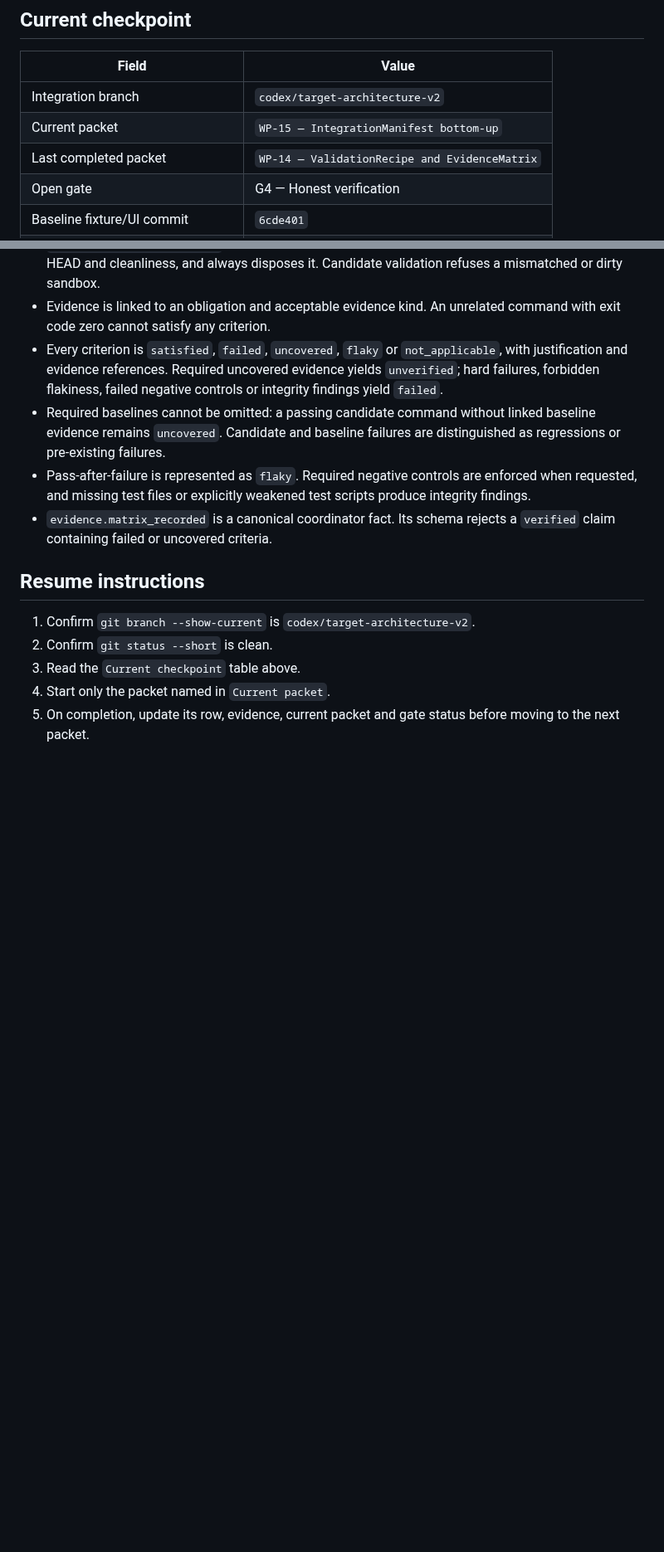
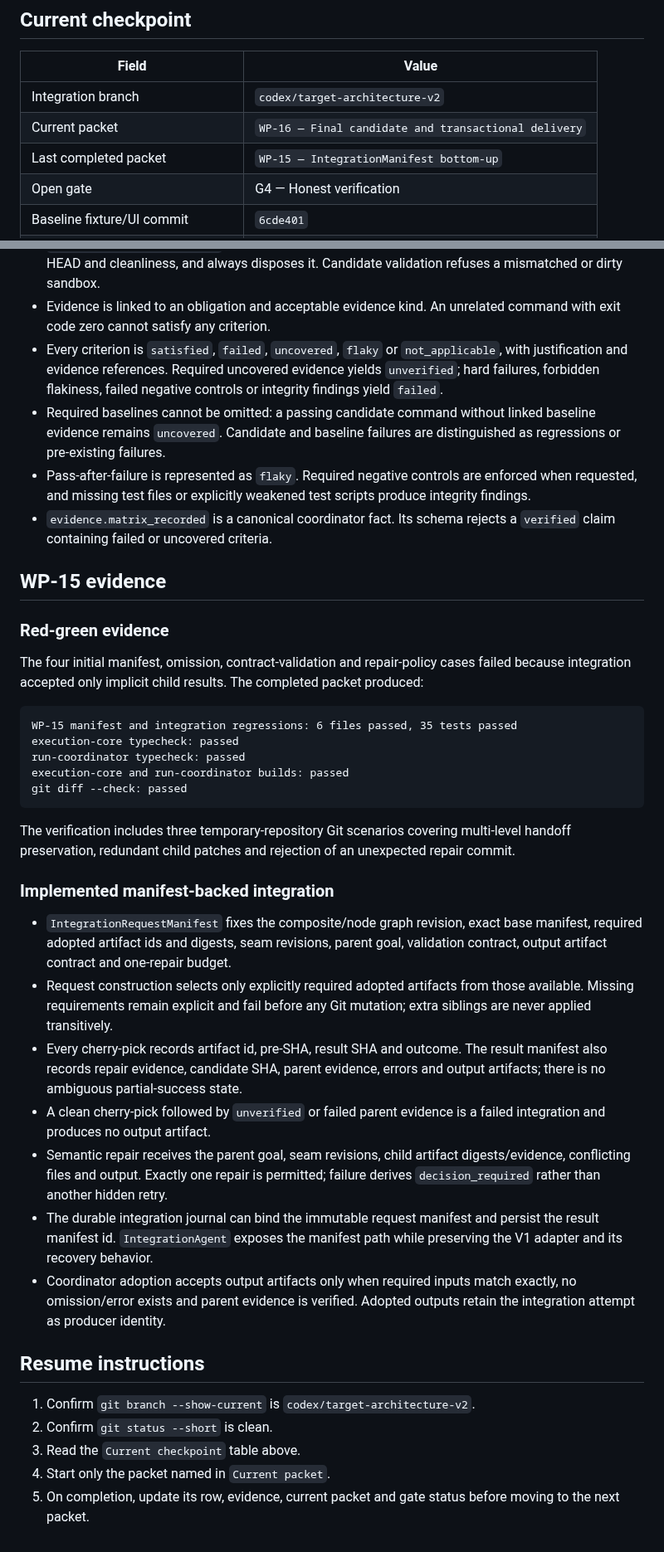
Before and after one commit to franclarke/Manyhands, a Markdown page: docs/plans/target-architecture-progress.md, 2 parts joined by grey strips. Shown at 83% size. Rendered like a GitHub page; blank space fills up the shorter version.

Commit message:
docs: checkpoint WP-15 completion

````diff
--- a/docs/plans/target-architecture-progress.md
+++ b/docs/plans/target-architecture-progress.md
@@ -10,8 +10,8 @@
 | Field | Value |
 |---|---|
 | Integration branch | `codex/target-architecture-v2` |
-| Current packet | `WP-15 — IntegrationManifest bottom-up` |
-| Last completed packet | `WP-14 — ValidationRecipe and EvidenceMatrix` |
+| Current packet | `WP-16 — Final candidate and transactional delivery` |
+| Last completed packet | `WP-15 — IntegrationManifest bottom-up` |
 | Open gate | G4 — Honest verification |
 | Baseline fixture/UI commit | `6cde401` |
 | Target docs and plan commit | `bf24862` |
@@ -678,6 +679,51 @@ git diff --check: passed
 - `evidence.matrix_recorded` is a canonical coordinator fact. Its schema rejects
   a `verified` claim containing failed or uncovered criteria.
 
+## WP-15 evidence
+
+### Red-green evidence
+
+The four initial manifest, omission, contract-validation and repair-policy
+cases failed because integration accepted only implicit child results. The
+completed packet produced:
+
+```text
+WP-15 manifest and integration regressions: 6 files passed, 35 tests passed
+execution-core typecheck: passed
+run-coordinator typecheck: passed
+execution-core and run-coordinator builds: passed
+git diff --check: passed
+```
+
+The verification includes three temporary-repository Git scenarios covering
+multi-level handoff preservation, redundant child patches and rejection of an
+unexpected repair commit.
+
+### Implemented manifest-backed integration
+
+- `IntegrationRequestManifest` fixes the composite/node graph revision, exact
+  base manifest, required adopted artifact ids and digests, seam revisions,
+  parent goal, validation contract, output artifact contract and one-repair
+  budget.
+- Request construction selects only explicitly required adopted artifacts from
+  those available. Missing requirements remain explicit and fail before any
+  Git mutation; extra siblings are never applied transitively.
+- Every cherry-pick records artifact id, pre-SHA, result SHA and outcome. The
+  result manifest also records repair evidence, candidate SHA, parent evidence,
+  errors and output artifacts; there is no ambiguous partial-success state.
+- A clean cherry-pick followed by `unverified` or failed parent evidence is a
+  failed integration and produces no output artifact.
+- Semantic repair receives the parent goal, seam revisions, child artifact
+  digests/evidence, conflicting files and output. Exactly one repair is
+  permitted; failure derives `decision_required` rather than another hidden
+  retry.
+- The durable integration journal can bind the immutable request manifest and
+  persist the result manifest id. `IntegrationAgent` exposes the manifest path
+  while preserving the V1 adapter and its recovery behavior.
+- Coordinator adoption accepts output artifacts only when required inputs match
+  exactly, no omission/error exists and parent evidence is verified. Adopted
+  outputs retain the integration attempt as producer identity.
+
 ## Resume instructions
 
 1. Confirm `git branch --show-current` is `codex/target-architecture-v2`.
````
Also changed, not shown: other parts of docs/plans/target-architecture-progress.md (+2 -1 lines).
